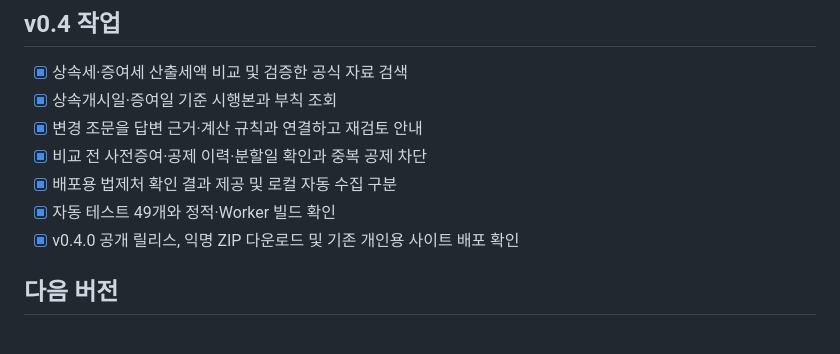
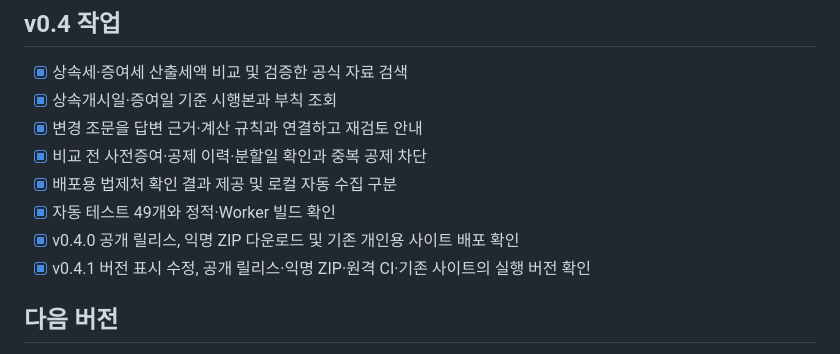
Before and after one commit to JoonseokWon/js-tax-agent, a Markdown page: docs/todo.md, the part around the change. GitHub-like rendering.

```diff
--- a/docs/todo.md
+++ b/docs/todo.md
@@ -51,6 +51,7 @@
 - [x] 배포용 법제처 확인 결과 제공 및 로컬 자동 수집 구분
 - [x] 자동 테스트 49개와 정적·Worker 빌드 확인
 - [x] v0.4.0 공개 릴리스, 익명 ZIP 다운로드 및 기존 개인용 사이트 배포 확인
+- [x] v0.4.1 버전 표시 수정, 공개 릴리스·익명 ZIP·원격 CI·기존 사이트의 실행 버전 확인
 
 ## 다음 버전
 
```
Also changed, not shown: docs/handoff.md (+1 -1 lines), docs/validation.md (+9 -0 lines).
